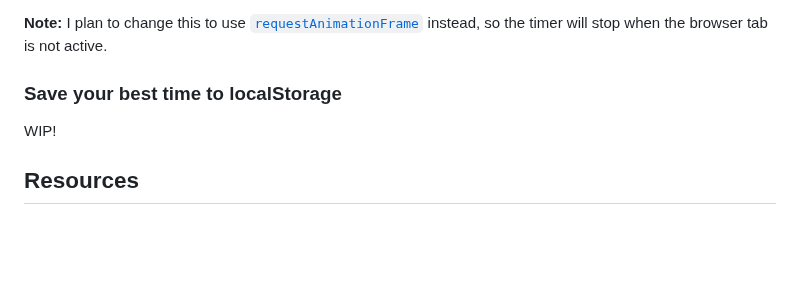
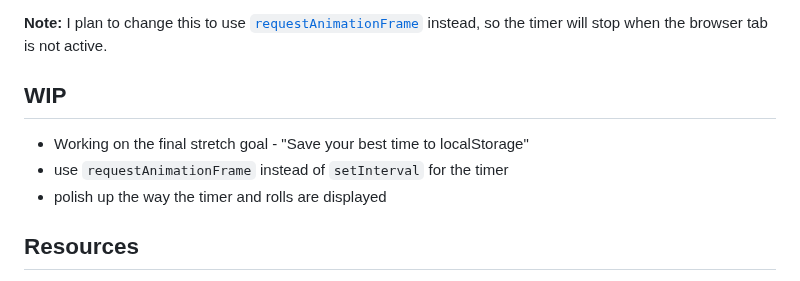
Before and after one commit to mchlol/tenzies, a Markdown page: README.md, the part around the change. Drawn GitHub-style; blank space fills up the shorter version.

Commit message:
add WIP to readme

```diff
--- a/README.md
+++ b/README.md
@@ -114,9 +114,11 @@ Under the rolls I included another ternary to display the timer and then show th
 
 **Note:** I plan to change this to use [`requestAnimationFrame`](https://developer.mozilla.org/en-US/docs/Web/API/window/requestAnimationFrame) instead, so the timer will stop when the browser tab is not active.
 
-### Save your best time to localStorage
+## WIP
 
-WIP!
+- Working on the final stretch goal - "Save your best time to localStorage"
+- use `requestAnimationFrame` instead of `setInterval` for the timer
+- polish up the way the timer and rolls are displayed
 
 
 ## Resources
```
